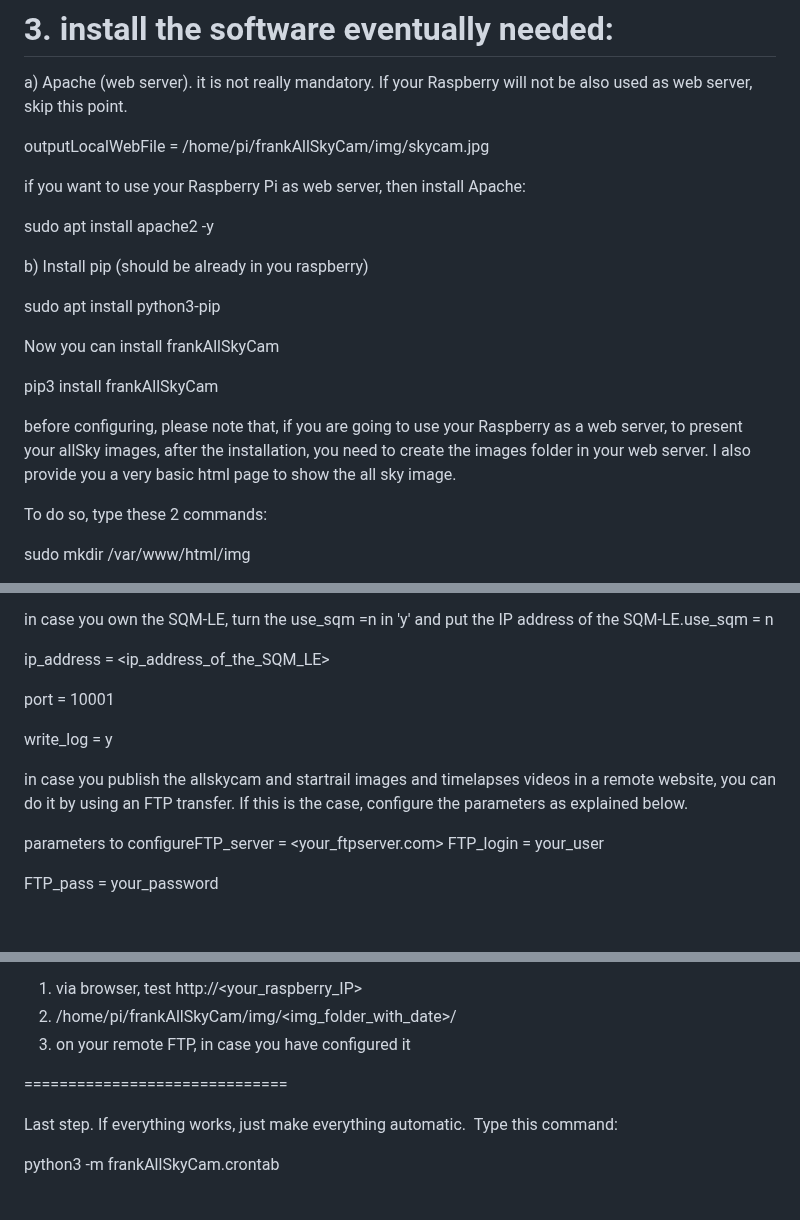
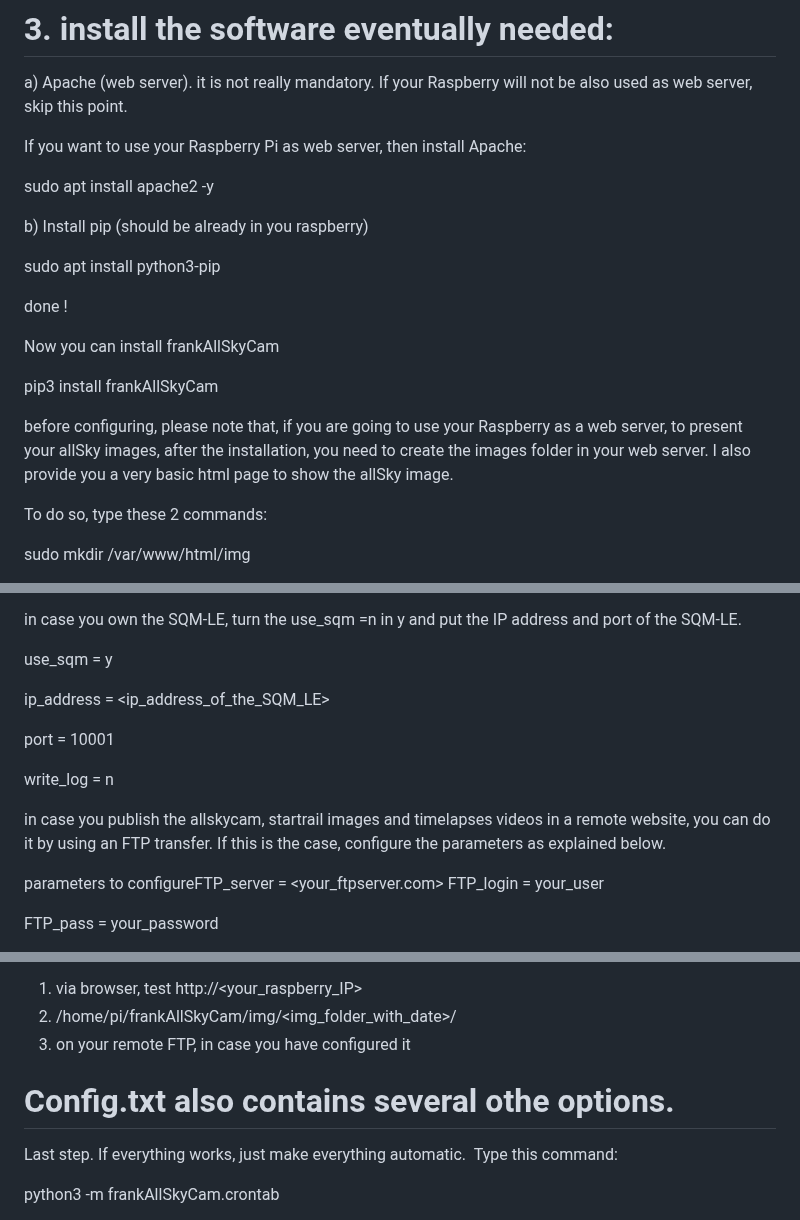
Before and after one commit to sferlix/frankAllSkyCam, a Markdown page: README.md, 3 parts joined by grey strips. Rendered like a GitHub page; blank space fills up the shorter version.

```diff
--- a/README.md
+++ b/README.md
@@ -38,9 +38,8 @@ sudo apt upgrade
 
 a) Apache (web server). it is not really mandatory. If your Raspberry will not be also used as web server, skip this point.
 
-outputLocalWebFile = /home/pi/frankAllSkyCam/img/skycam.jpg
 
-if you want to use your Raspberry Pi as web server, then install Apache:
+If you want to use your Raspberry Pi as web server, then install Apache:
 
 sudo apt install apache2 -y
 
@@ -48,13 +47,16 @@ b) Install pip (should be already in you raspberry)
 
 sudo apt install python3-pip
 
+
+done !
+
 Now you can install frankAllSkyCam
 
 
 pip3 install frankAllSkyCam
 
 before configuring, please note that,
-if you are going to use your Raspberry as a web server, to present your allSky images, after the installation, you need to create the images folder in your web server. I also provide you a very basic html page to show the all sky image.
+if you are going to use your Raspberry as a web server, to present your allSky images, after the installation, you need to create the images folder in your web server. I also provide you a very basic html page to show the allSky image.
 
 To do so, type these 2 commands:
 
@@ -81,16 +83,18 @@ latitude = 44.73
 longitude = 9.31
 time_zone = Europe/Rome
 
-in case you own the SQM-LE, turn the use_sqm =n in 'y' and put the IP address of the SQM-LE.use_sqm = n
+in case you own the SQM-LE, turn the use_sqm =n in y and put the IP address and port of the SQM-LE.
+
+use_sqm = y
 
 ip_address = <ip_address_of_the_SQM_LE>
 
 port = 10001
 
-write_log = y
+write_log = n
 
 
-in case you publish the allskycam and startrail images and timelapses videos in a remote website, you can do it by using an FTP transfer. If this is the case, configure the parameters as explained below.
+in case you publish the allskycam, startrail images and timelapses videos in a remote website, you can do it by using an FTP transfer. If this is the case, configure the parameters as explained below.
 
 parameters to configureFTP_server = <your_ftpserver.com>
 FTP_login = your_user
@@ -127,6 +131,8 @@ if it works, you should find the generated jpgs:
 2. /home/pi/frankAllSkyCam/img/<img_folder_with_date>/<jpg files>
 3. on your remote FTP, in case you have configured it
 
+
+ Config.txt also contains several othe options.
 ==============================
 
 Last step. If everything works, just make everything automatic.
```
Also changed, not shown: other parts of README.md (+1 -1 lines).
